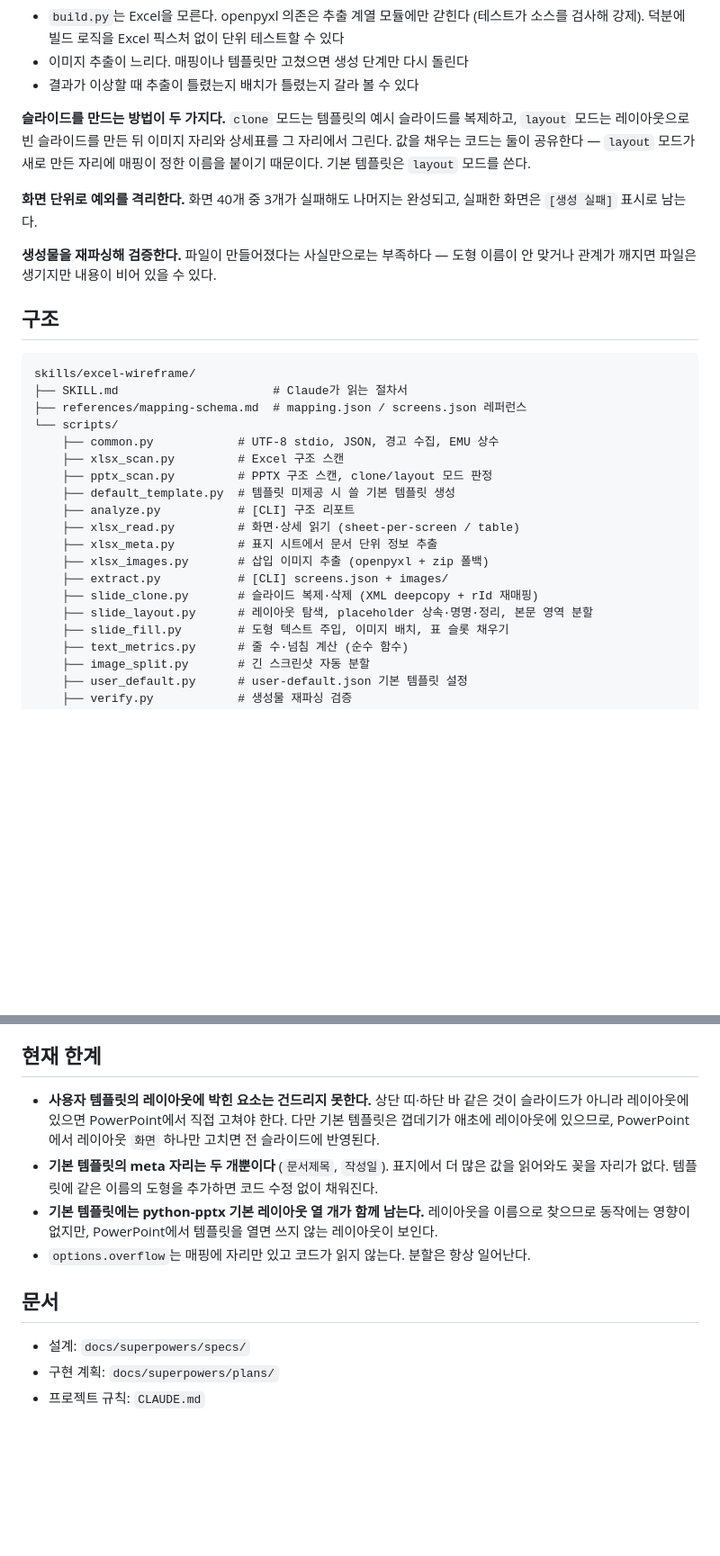
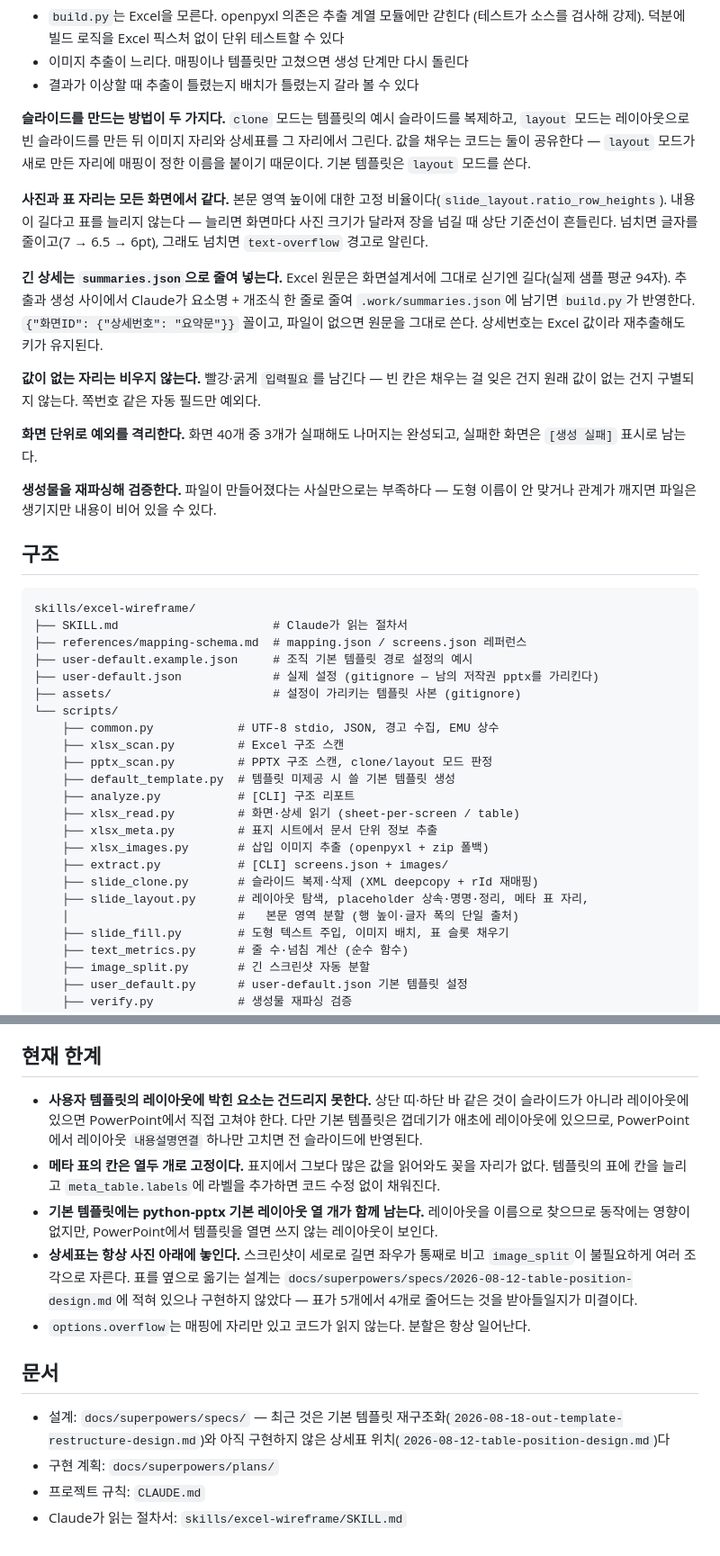
Before and after one commit to leelaal02/excel-wireframe, a Markdown page: README.md, 2 parts joined by grey strips. Shown at 90% size. GitHub-like rendering; blank space fills up the shorter version.

```diff
--- a/README.md
+++ b/README.md
@@ -67,6 +79,12 @@ output/
 
 **슬라이드를 만드는 방법이 두 가지다.** `clone` 모드는 템플릿의 예시 슬라이드를 복제하고, `layout` 모드는 레이아웃으로 빈 슬라이드를 만든 뒤 이미지 자리와 상세표를 그 자리에서 그린다. 값을 채우는 코드는 둘이 공유한다 — `layout` 모드가 새로 만든 자리에 매핑이 정한 이름을 붙이기 때문이다. 기본 템플릿은 `layout` 모드를 쓴다.
 
+**사진과 표 자리는 모든 화면에서 같다.** 본문 영역 높이에 대한 고정 비율이다(`slide_layout.ratio_row_heights`). 내용이 길다고 표를 늘리지 않는다 — 늘리면 화면마다 사진 크기가 달라져 장을 넘길 때 상단 기준선이 흔들린다. 넘치면 글자를 줄이고(7 → 6.5 → 6pt), 그래도 넘치면 `text-overflow` 경고로 알린다.
+
+**긴 상세는 `summaries.json`으로 줄여 넣는다.** Excel 원문은 화면설계서에 그대로 싣기엔 길다(실제 샘플 평균 94자). 추출과 생성 사이에서 Claude가 요소명 + 개조식 한 줄로 줄여 `.work/summaries.json`에 남기면 `build.py`가 반영한다. `{"화면ID": {"상세번호": "요약문"}}` 꼴이고, 파일이 없으면 원문을 그대로 쓴다. 상세번호는 Excel 값이라 재추출해도 키가 유지된다.
+
+**값이 없는 자리는 비우지 않는다.** 빨강·굵게 `입력필요`를 남긴다 — 빈 칸은 채우는 걸 잊은 건지 원래 값이 없는 건지 구별되지 않는다. 쪽번호 같은 자동 필드만 예외다.
+
 **화면 단위로 예외를 격리한다.** 화면 40개 중 3개가 실패해도 나머지는 완성되고, 실패한 화면은 `[생성 실패]` 표시로 남는다.
 
 **생성물을 재파싱해 검증한다.** 파일이 만들어졌다는 사실만으로는 부족하다 — 도형 이름이 안 맞거나 관계가 깨지면 파일은 생기지만 내용이 비어 있을 수 있다.
@@ -77,6 +95,9 @@ output/
 skills/excel-wireframe/
 ├── SKILL.md                      # Claude가 읽는 절차서
 ├── references/mapping-schema.md  # mapping.json / screens.json 레퍼런스
+├── user-default.example.json     # 조직 기본 템플릿 경로 설정의 예시
+├── user-default.json             # 실제 설정 (gitignore — 남의 저작권 pptx를 가리킨다)
+├── assets/                       # 설정이 가리키는 템플릿 사본 (gitignore)
 └── scripts/
     ├── common.py            # UTF-8 stdio, JSON, 경고 수집, EMU 상수
     ├── xlsx_scan.py         # Excel 구조 스캔
@@ -88,7 +109,8 @@ skills/excel-wireframe/
     ├── xlsx_images.py       # 삽입 이미지 추출 (openpyxl + zip 폴백)
     ├── extract.py           # [CLI] screens.json + images/
     ├── slide_clone.py       # 슬라이드 복제·삭제 (XML deepcopy + rId 재매핑)
-    ├── slide_layout.py      # 레이아웃 탐색, placeholder 상속·명명·정리, 본문 영역 분할
+    ├── slide_layout.py      # 레이아웃 탐색, placeholder 상속·명명·정리, 메타 표 자리,
+    │                        #   본문 영역 분할 (행 높이·글자 폭의 단일 출처)
     ├── slide_fill.py        # 도형 텍스트 주입, 이미지 배치, 표 슬롯 채우기
     ├── text_metrics.py      # 줄 수·넘침 계산 (순수 함수)
     ├── image_split.py       # 긴 스크린샷 자동 분할
@@ -123,13 +165,15 @@ python -m pytest --override-ini="addopts=" -v    # 개별 PASSED 줄 보기
 
 ## 현재 한계
 
-- **사용자 템플릿의 레이아웃에 박힌 요소는 건드리지 못한다.** 상단 띠·하단 바 같은 것이 슬라이드가 아니라 레이아웃에 있으면 PowerPoint에서 직접 고쳐야 한다. 다만 기본 템플릿은 껍데기가 애초에 레이아웃에 있으므로, PowerPoint에서 레이아웃 `화면` 하나만 고치면 전 슬라이드에 반영된다.
-- **기본 템플릿의 meta 자리는 두 개뿐이다** (`문서제목`, `작성일`). 표지에서 더 많은 값을 읽어와도 꽂을 자리가 없다. 템플릿에 같은 이름의 도형을 추가하면 코드 수정 없이 채워진다.
+- **사용자 템플릿의 레이아웃에 박힌 요소는 건드리지 못한다.** 상단 띠·하단 바 같은 것이 슬라이드가 아니라 레이아웃에 있으면 PowerPoint에서 직접 고쳐야 한다. 다만 기본 템플릿은 껍데기가 애초에 레이아웃에 있으므로, PowerPoint에서 레이아웃 `내용설명연결` 하나만 고치면 전 슬라이드에 반영된다.
+- **메타 표의 칸은 열두 개로 고정이다.** 표지에서 그보다 많은 값을 읽어와도 꽂을 자리가 없다. 템플릿의 표에 칸을 늘리고 `meta_table.labels`에 라벨을 추가하면 코드 수정 없이 채워진다.
 - **기본 템플릿에는 python-pptx 기본 레이아웃 열 개가 함께 남는다.** 레이아웃을 이름으로 찾으므로 동작에는 영향이 없지만, PowerPoint에서 템플릿을 열면 쓰지 않는 레이아웃이 보인다.
+- **상세표는 항상 사진 아래에 놓인다.** 스크린샷이 세로로 길면 좌우가 통째로 비고 `image_split`이 불필요하게 여러 조각으로 자른다. 표를 옆으로 옮기는 설계는 `docs/superpowers/specs/2026-08-12-table-position-design.md`에 적혀 있으나 구현하지 않았다 — 표가 5개에서 4개로 줄어드는 것을 받아들일지가 미결이다.
 - `options.overflow`는 매핑에 자리만 있고 코드가 읽지 않는다. 분할은 항상 일어난다.
 
 ## 문서
 
-- 설계: `docs/superpowers/specs/`
+- 설계: `docs/superpowers/specs/` — 최근 것은 기본 템플릿 재구조화(`2026-08-18-out-template-restructure-design.md`)와 아직 구현하지 않은 상세표 위치(`2026-08-12-table-position-design.md`)다
 - 구현 계획: `docs/superpowers/plans/`
 - 프로젝트 규칙: `CLAUDE.md`
+- Claude가 읽는 절차서: `skills/excel-wireframe/SKILL.md`
```
Also changed, not shown: other parts of README.md (+36 -4 lines).
